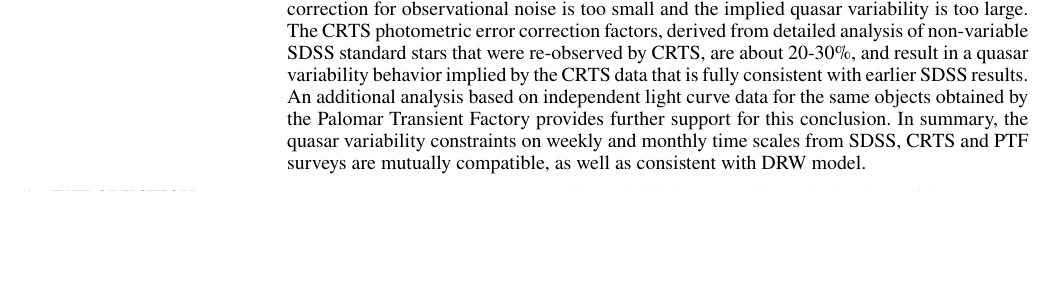
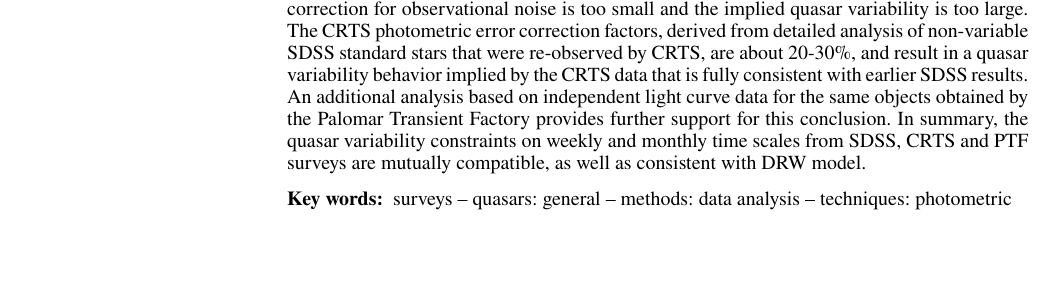
Before and after one commit to suberlak/CRTS_paper, a LaTeX paper (main.tex): part of page 1 of 8, cut so that both start at the same text, the shorter picture padded with empty space. Compiled offline with pdfLaTeX; a LaTeX package or settings file that is missing is left out.

Commit message:
added keywords and renamed Fig 6

```diff
--- a/main.tex
+++ b/main.tex
@@ -116,6 +116,11 @@ additional analysis based on independent light curve data for the same objects o
 provides further support for this conclusion. In summary, the quasar variability constraints on weekly and monthly time
 scales from SDSS, CRTS and PTF surveys are mutually compatible, as well as consistent with DRW model.
 \end{abstract}
+
+% keywords
+\begin{keywords}
+surveys -- quasars: general -- methods: data analysis -- techniques: photometric
+\end{keywords}
 
 
 %%%%%%%%%%%%%%%%%%%%%%%%%%%%%%%%%%%%%%%%%%%%%%%%%%
```
Also changed, not shown: main.pdf, main.tex (2 more changed lines).
